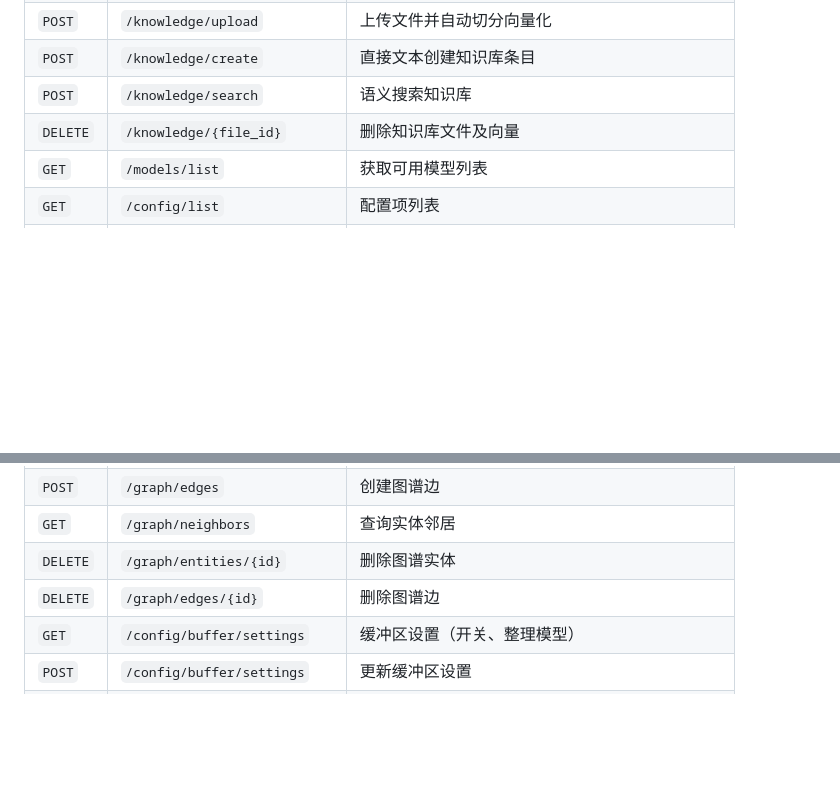
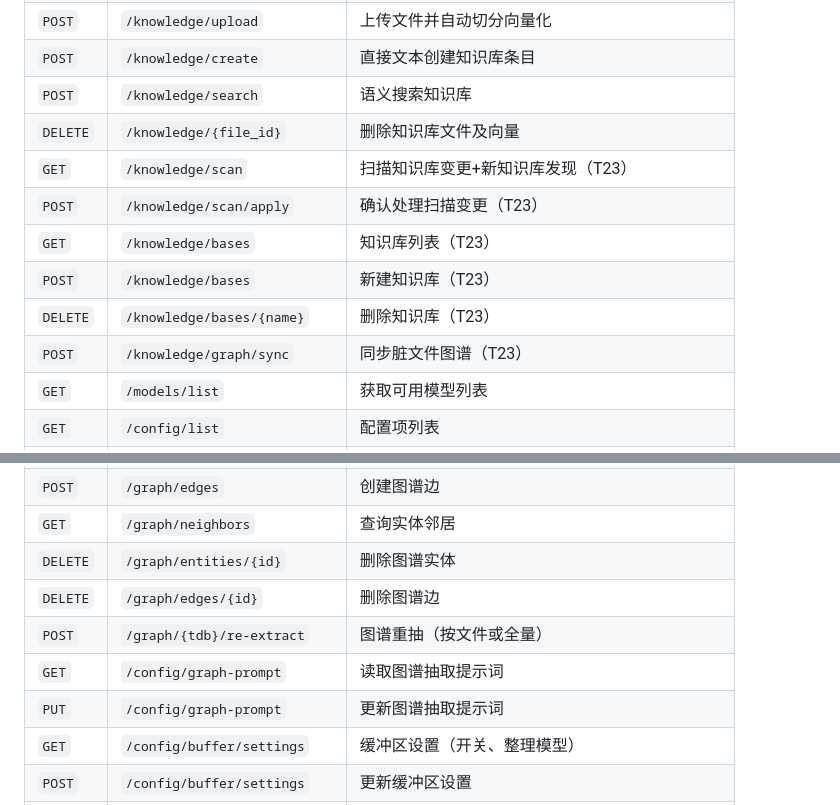
Before and after one commit to lslsl3q/Lumen, a Markdown page: CODE_INDEX.md, 2 parts joined by grey strips. Drawn GitHub-style; blank space fills up the shorter version.

```diff
--- a/CODE_INDEX.md
+++ b/CODE_INDEX.md
@@ -200,6 +209,12 @@ api/routes/chat.py ──→ lumen/query.py（ReAct 主循环）
 | `POST` | `/knowledge/create` | 直接文本创建知识库条目 |
 | `POST` | `/knowledge/search` | 语义搜索知识库 |
 | `DELETE` | `/knowledge/{file_id}` | 删除知识库文件及向量 |
+| `GET` | `/knowledge/scan` | 扫描知识库变更+新知识库发现（T23） |
+| `POST` | `/knowledge/scan/apply` | 确认处理扫描变更（T23） |
+| `GET` | `/knowledge/bases` | 知识库列表（T23） |
+| `POST` | `/knowledge/bases` | 新建知识库（T23） |
+| `DELETE` | `/knowledge/bases/{name}` | 删除知识库（T23） |
+| `POST` | `/knowledge/graph/sync` | 同步脏文件图谱（T23） |
 | `GET` | `/models/list` | 获取可用模型列表 |
 | `GET` | `/config/list` | 配置项列表 |
 | `GET` | `/config/{resource}` | 读取配置 |
@@ -211,6 +226,9 @@ api/routes/chat.py ──→ lumen/query.py（ReAct 主循环）
 | `GET` | `/graph/neighbors` | 查询实体邻居 |
 | `DELETE` | `/graph/entities/{id}` | 删除图谱实体 |
 | `DELETE` | `/graph/edges/{id}` | 删除图谱边 |
+| `POST` | `/graph/{tdb}/re-extract` | 图谱重抽（按文件或全量） |
+| `GET` | `/config/graph-prompt` | 读取图谱抽取提示词 |
+| `PUT` | `/config/graph-prompt` | 更新图谱抽取提示词 |
 | `GET` | `/config/buffer/settings` | 缓冲区设置（开关、整理模型） |
 | `POST` | `/config/buffer/settings` | 更新缓冲区设置 |
 | `GET` | `/config/tdb/list` | TDB 数据库列表 |
```
Also changed, not shown: other parts of CODE_INDEX.md (+26 -17 lines).
